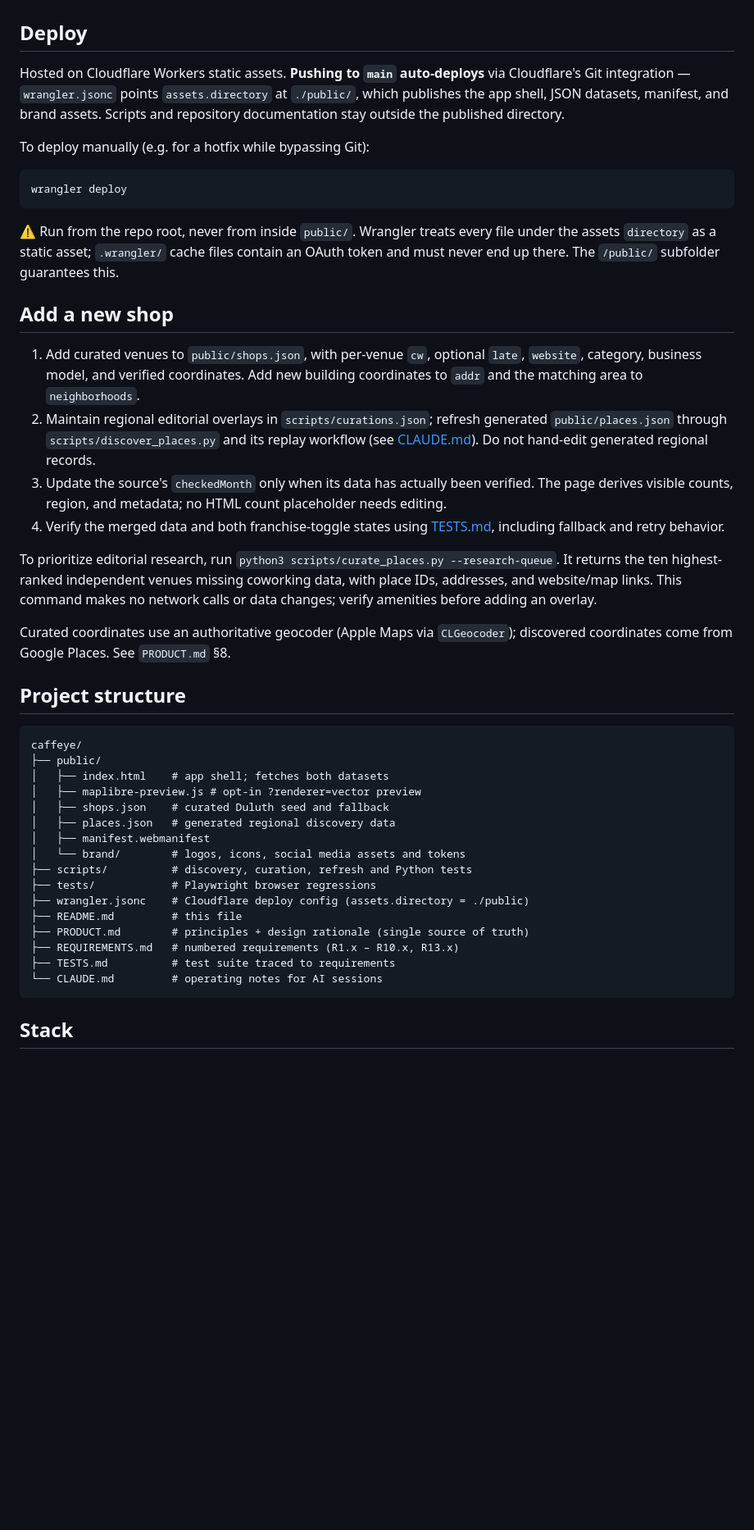
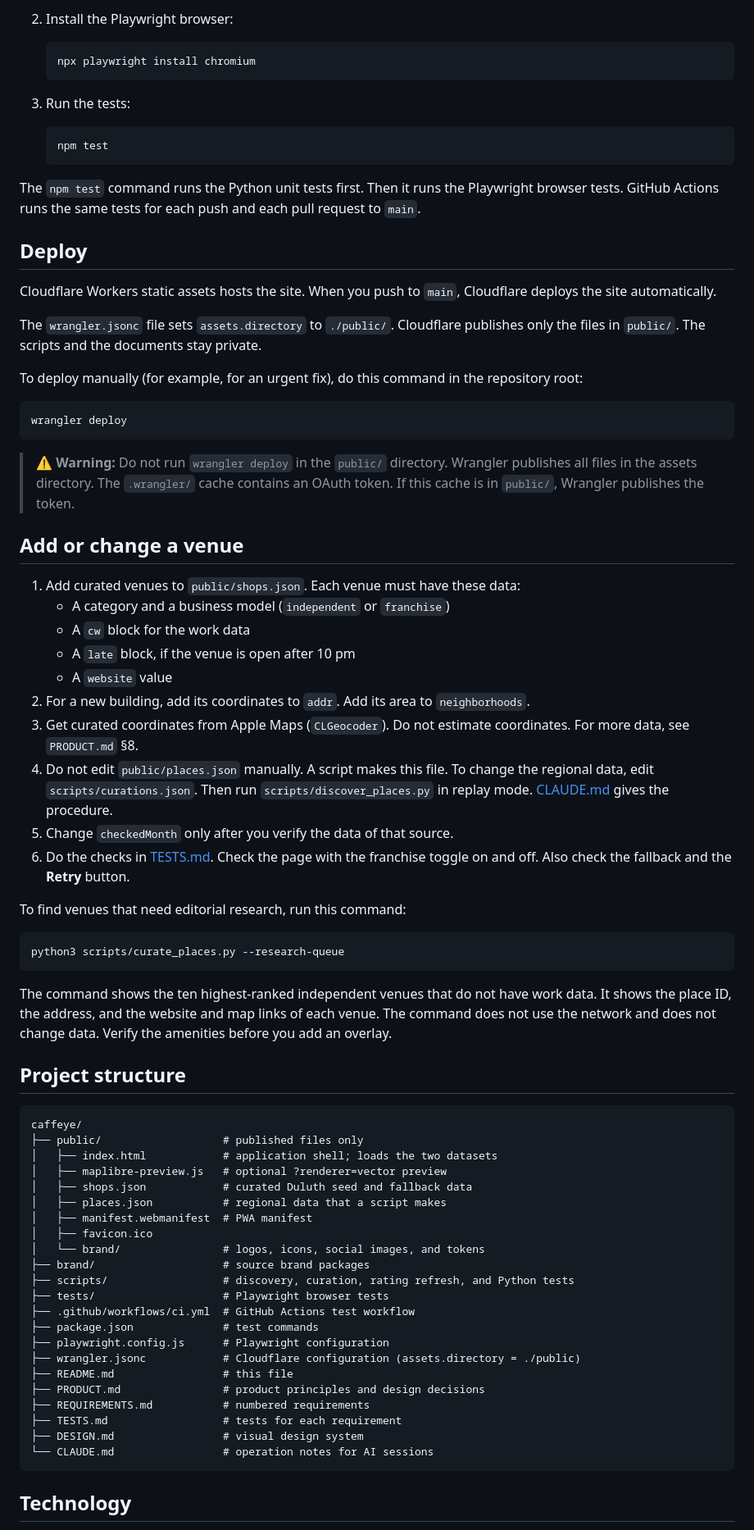
Before and after one commit to curdriceaurora/caffeye, a Markdown page: README.md, the part around one of its changes. Shown at 82% size. Drawn GitHub-style; blank space fills up the shorter version.

````diff
--- a/README.md
+++ b/README.md
@@ -30,47 +75,78 @@ Run regression checks from the repository root with `npm ci`, `npx playwright in
+2. Install the Playwright browser:
+
+   ```sh
+   npx playwright install chromium
+   ```
+
+3. Run the tests:
+
+   ```sh
+   npm test
+   ```
+
+The `npm test` command runs the Python unit tests first. Then it runs the Playwright browser tests. GitHub Actions runs the same tests for each push and each pull request to `main`.
 
 ## Deploy
 
-Hosted on Cloudflare Workers static assets. **Pushing to `main` auto-deploys** via Cloudflare's Git integration — `wrangler.jsonc` points `assets.directory` at `./public/`, which publishes the app shell, JSON datasets, manifest, and brand assets. Scripts and repository documentation stay outside the published directory.
+Cloudflare Workers static assets hosts the site. When you push to `main`, Cloudflare deploys the site automatically.
 
-To deploy manually (e.g. for a hotfix while bypassing Git):
+The `wrangler.jsonc` file sets `assets.directory` to `./public/`. Cloudflare publishes only the files in `public/`. The scripts and the documents stay private.
+
+To deploy manually (for example, for an urgent fix), do this command in the repository root:
 
 ```sh
 wrangler deploy
 ```
 
-⚠️ Run from the repo root, never from inside `public/`. Wrangler treats every file under the assets `directory` as a static asset; `.wrangler/` cache files contain an OAuth token and must never end up there. The `/public/` subfolder guarantees this.
+> ⚠️ **Warning:** Do not run `wrangler deploy` in the `public/` directory. Wrangler publishes all files in the assets directory. The `.wrangler/` cache contains an OAuth token. If this cache is in `public/`, Wrangler publishes the token.
 
-## Add a new shop
+## Add or change a venue
 
-1. Add curated venues to `public/shops.json`, with per-venue `cw`, optional `late`, `website`, category, business model, and verified coordinates. Add new building coordinates to `addr` and the matching area to `neighborhoods`.
-2. Maintain regional editorial overlays in `scripts/curations.json`; refresh generated `public/places.json` through `scripts/discover_places.py` and its replay workflow (see [CLAUDE.md](CLAUDE.md)). Do not hand-edit generated regional records.
-3. Update the source's `checkedMonth` only when its data has actually been verified. The page derives visible counts, region, and metadata; no HTML count placeholder needs editing.
-4. Verify the merged data and both franchise-toggle states using [TESTS.md](TESTS.md), including fallback and retry behavior.
+1. Add curated venues to `public/shops.json`. Each venue must have these data:
+   - A category and a business model (`independent` or `franchise`)
+   - A `cw` block for the work data
+   - A `late` block, if the venue is open after 10 pm
+   - A `website` value
+2. For a new building, add its coordinates to `addr`. Add its area to `neighborhoods`.
+3. Get curated coordinates from Apple Maps (`CLGeocoder`). Do not estimate coordinates. For more data, see `PRODUCT.md` §8.
+4. Do not edit `public/places.json` manually. A script makes this file. To change the regional data, edit `scripts/curations.json`. Then run `scripts/discover_places.py` in replay mode. [CLAUDE.md](CLAUDE.md) gives the procedure.
+5. Change `checkedMonth` only after you verify the data of that source.
+6. Do the checks in [TESTS.md](TESTS.md). Check the page with the franchise toggle on and off. Also check the fallback and the **Retry** button.
 
-To prioritize editorial research, run `python3 scripts/curate_places.py --research-queue`. It returns the ten highest-ranked independent venues missing coworking data, with place IDs, addresses, and website/map links. This command makes no network calls or data changes; verify amenities before adding an overlay.
+To find venues that need editorial research, run this command:
 
-Curated coordinates use an authoritative geocoder (Apple Maps via `CLGeocoder`); discovered coordinates come from Google Places. See `PRODUCT.md` §8.
+```sh
+python3 scripts/curate_places.py --research-queue
+```
+
+The command shows the ten highest-ranked independent venues that do not have work data. It shows the place ID, the address, and the website and map links of each venue. The command does not use the network and does not change data. Verify the amenities before you add an overlay.
 
 ## Project structure
 
 ```
 caffeye/
-├── public/
-│   ├── index.html    # app shell; fetches both datasets
-│   ├── maplibre-preview.js # opt-in ?renderer=vector preview
-│   ├── shops.json    # curated Duluth seed and fallback
-│   ├── places.json   # generated regional discovery data
-│   ├── manifest.webmanifest
-│   └── brand/        # logos, icons, social media assets and tokens
-├── scripts/          # discovery, curation, refresh and Python tests
-├── tests/            # Playwright browser regressions
-├── wrangler.jsonc    # Cloudflare deploy config (assets.directory = ./public)
-├── README.md         # this file
-├── PRODUCT.md        # principles + design rationale (single source of truth)
-├── REQUIREMENTS.md   # numbered requirements (R1.x – R10.x, R13.x)
-├── TESTS.md          # test suite traced to requirements
-└── CLAUDE.md         # operating notes for AI sessions
+├── public/                   # published files only
+│   ├── index.html            # application shell; loads the two datasets
+│   ├── maplibre-preview.js   # optional ?renderer=vector preview
+│   ├── shops.json            # curated Duluth seed and fallback data
+│   ├── places.json           # regional data that a script makes
+│   ├── manifest.webmanifest  # PWA manifest
+│   ├── favicon.ico
+│   └── brand/                # logos, icons, social images, and tokens
+├── brand/                    # source brand packages
+├── scripts/                  # discovery, curation, rating refresh, and Python tests
+├── tests/                    # Playwright browser tests
+├── .github/workflows/ci.yml  # GitHub Actions test workflow
+├── package.json              # test commands
+├── playwright.config.js      # Playwright configuration
+├── wrangler.jsonc            # Cloudflare configuration (assets.directory = ./public)
+├── README.md                 # this file
+├── PRODUCT.md                # product principles and design decisions
+├── REQUIREMENTS.md           # numbered requirements
+├── TESTS.md                  # tests for each requirement
+├── DESIGN.md                 # visual design system
+└── CLAUDE.md                 # operation notes for AI sessions
 ```
 
-## Stack
+## Technology
 
````
Also changed, not shown: other parts of README.md (+70 -24 lines).
